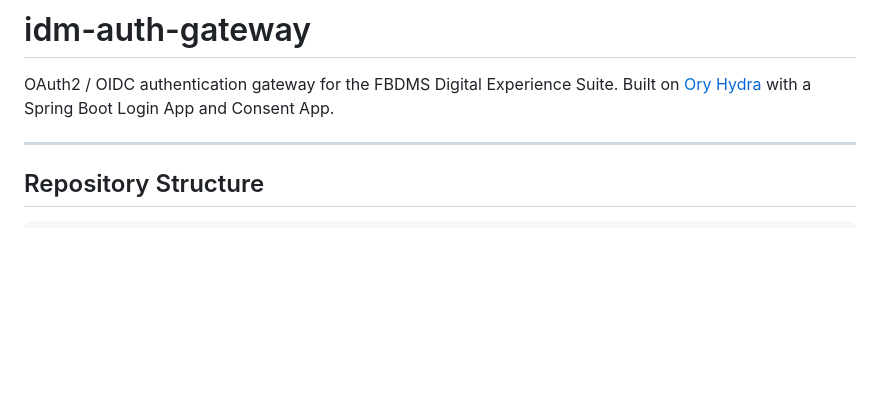
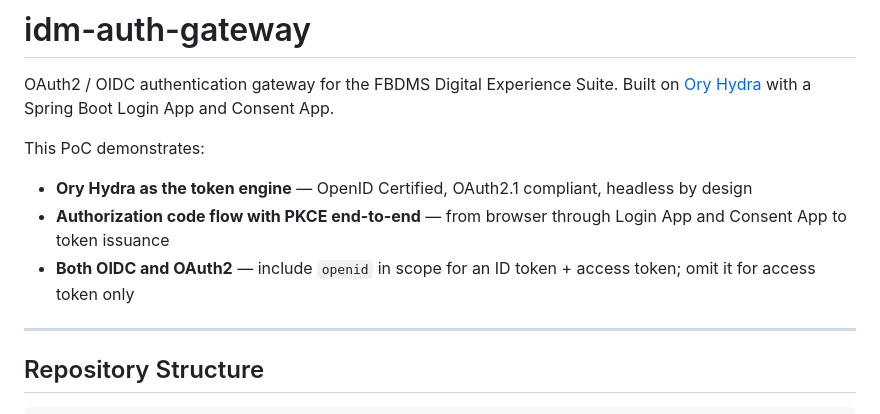
Before and after one commit to mjawadbutt/idm-auth-gateway, a Markdown page: README.md, the part around one of its changes. GitHub-like rendering; blank space fills up the shorter version.

```diff
--- a/README.md
+++ b/README.md
@@ -2,6 +2,12 @@
 
 OAuth2 / OIDC authentication gateway for the FBDMS Digital Experience Suite. Built on
 [Ory Hydra](https://github.com/ory/hydra) with a Spring Boot Login App and Consent App.
+
+This PoC demonstrates:
+
+- **Ory Hydra as the token engine** — OpenID Certified, OAuth2.1 compliant, headless by design
+- **Authorization code flow with PKCE end-to-end** — from browser through Login App and Consent App to token issuance
+- **Both OIDC and OAuth2** — include `openid` in scope for an ID token + access token; omit it for access token only
 
 ---
 
```
Also changed, not shown: other parts of README.md (+38 -0 lines).
